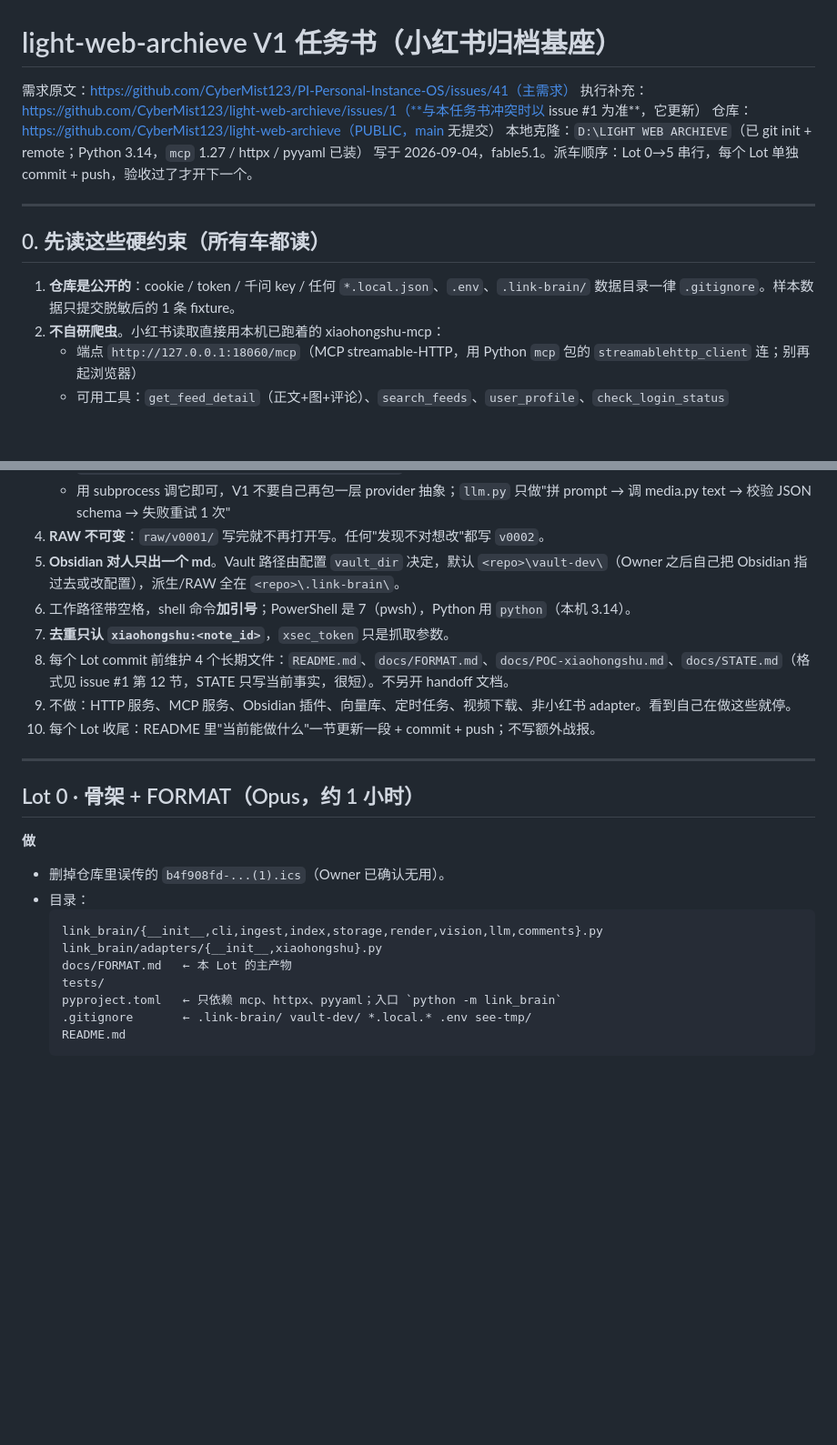
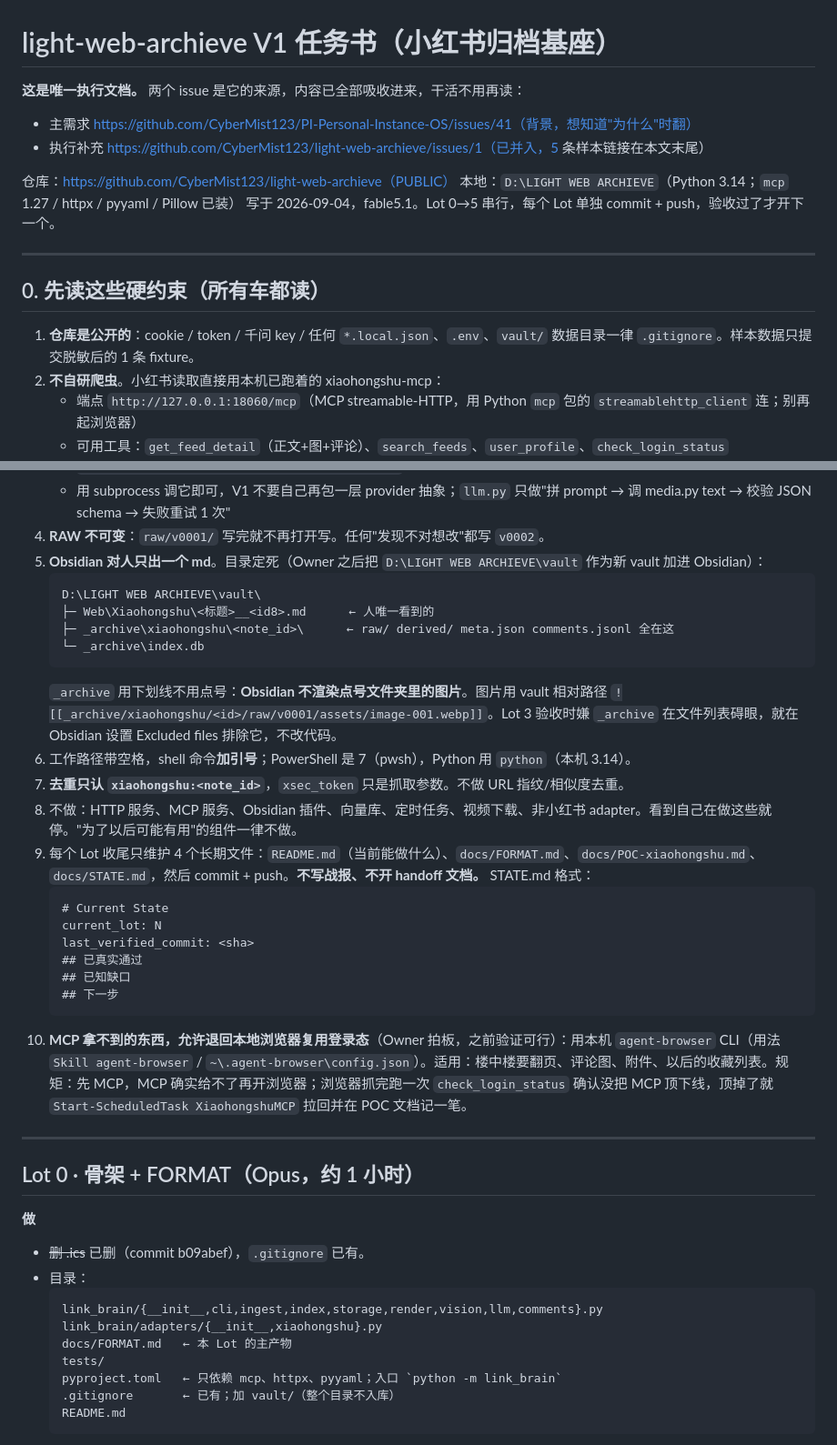
Before and after one commit to CyberMist123/light-web-archieve, a Markdown page: docs/TASKBOOK.md, 2 parts joined by grey strips. Shown at 91% size. Drawn GitHub-style; blank space fills up the shorter version.

Commit message:
docs: taskbook consolidation (vault layout, browser fallback, samples)
Co-Authored-By: Claude Fable 5.1 <noreply@anthropic.com>

````diff
--- a/docs/TASKBOOK.md
+++ b/docs/TASKBOOK.md
@@ -1,16 +1,18 @@
 # light-web-archieve V1 任务书（小红书归档基座）
 
-需求原文：https://github.com/CyberMist123/PI-Personal-Instance-OS/issues/41（主需求）
-执行补充：https://github.com/CyberMist123/light-web-archieve/issues/1（**与本任务书冲突时以 issue #1 为准**，它更新）
-仓库：https://github.com/CyberMist123/light-web-archieve（PUBLIC，main 无提交）
-本地克隆：`D:\LIGHT WEB ARCHIEVE`（已 git init + remote；Python 3.14，`mcp` 1.27 / httpx / pyyaml 已装）
-写于 2026-09-04，fable5.1。派车顺序：Lot 0→5 串行，每个 Lot 单独 commit + push，验收过了才开下一个。
+**这是唯一执行文档。** 两个 issue 是它的来源，内容已全部吸收进来，干活不用再读：
+- 主需求 https://github.com/CyberMist123/PI-Personal-Instance-OS/issues/41（背景，想知道"为什么"时翻）
+- 执行补充 https://github.com/CyberMist123/light-web-archieve/issues/1（已并入，5 条样本链接在本文末尾）
+
+仓库：https://github.com/CyberMist123/light-web-archieve（PUBLIC）
+本地：`D:\LIGHT WEB ARCHIEVE`（Python 3.14；`mcp` 1.27 / httpx / pyyaml / Pillow 已装）
+写于 2026-09-04，fable5.1。Lot 0→5 串行，每个 Lot 单独 commit + push，验收过了才开下一个。
 
 ---
 
 ## 0. 先读这些硬约束（所有车都读）
 
-1. **仓库是公开的**：cookie / token / 千问 key / 任何 `*.local.json`、`.env`、`.link-brain/` 数据目录一律 `.gitignore`。样本数据只提交脱敏后的 1 条 fixture。
+1. **仓库是公开的**：cookie / token / 千问 key / 任何 `*.local.json`、`.env`、`vault/` 数据目录一律 `.gitignore`。样本数据只提交脱敏后的 1 条 fixture。
 2. **不自研爬虫**。小红书读取直接用本机已跑着的 xiaohongshu-mcp：
    - 端点 `http://127.0.0.1:18060/mcp`（MCP streamable-HTTP，用 Python `mcp` 包的 `streamablehttp_client` 连；别再起浏览器）
    - 可用工具：`get_feed_detail`（正文+图+评论）、`search_feeds`、`user_profile`、`check_login_status`
@@ -22,19 +24,34 @@
    - `python media.py text --file <文件> -q "<指令>"` → qwen3.7-flash（就是 issue 第 16 节要的默认小模型）
    - 用 subprocess 调它即可，V1 不要自己再包一层 provider 抽象；`llm.py` 只做"拼 prompt → 调 media.py text → 校验 JSON schema → 失败重试 1 次"
 4. **RAW 不可变**：`raw/v0001/` 写完就不再打开写。任何"发现不对想改"都写 `v0002`。
-5. **Obsidian 对人只出一个 md**。Vault 路径由配置 `vault_dir` 决定，默认 `<repo>\vault-dev\`（Owner 之后自己把 Obsidian 指过去或改配置），派生/RAW 全在 `<repo>\.link-brain\`。
+5. **Obsidian 对人只出一个 md**。目录定死（Owner 之后把 `D:\LIGHT WEB ARCHIEVE\vault` 作为新 vault 加进 Obsidian）：
+   ```
+   D:\LIGHT WEB ARCHIEVE\vault\
+   ├─ Web\Xiaohongshu\<标题>__<id8>.md      ← 人唯一看到的
+   ├─ _archive\xiaohongshu\<note_id>\      ← raw/ derived/ meta.json comments.jsonl 全在这
+   └─ _archive\index.db
+   ```
+   `_archive` 用下划线不用点号：**Obsidian 不渲染点号文件夹里的图片**。图片用 vault 相对路径 `![[_archive/xiaohongshu/<id>/raw/v0001/assets/image-001.webp]]`。Lot 3 验收时嫌 `_archive` 在文件列表碍眼，就在 Obsidian 设置 Excluded files 排除它，不改代码。
 6. 工作路径带空格，shell 命令**加引号**；PowerShell 是 7（pwsh），Python 用 `python`（本机 3.14）。
-9. **去重只认 `xiaohongshu:<note_id>`**，`xsec_token` 只是抓取参数。
-10. 每个 Lot commit 前维护 4 个长期文件：`README.md`、`docs/FORMAT.md`、`docs/POC-xiaohongshu.md`、`docs/STATE.md`（格式见 issue #1 第 12 节，STATE 只写当前事实，很短）。不另开 handoff 文档。
-7. 不做：HTTP 服务、MCP 服务、Obsidian 插件、向量库、定时任务、视频下载、非小红书 adapter。看到自己在做这些就停。
-8. 每个 Lot 收尾：README 里"当前能做什么"一节更新一段 + commit + push；不写额外战报。
+7. **去重只认 `xiaohongshu:<note_id>`**，`xsec_token` 只是抓取参数。不做 URL 指纹/相似度去重。
+8. 不做：HTTP 服务、MCP 服务、Obsidian 插件、向量库、定时任务、视频下载、非小红书 adapter。看到自己在做这些就停。"为了以后可能有用"的组件一律不做。
+9. 每个 Lot 收尾只维护 4 个长期文件：`README.md`（当前能做什么）、`docs/FORMAT.md`、`docs/POC-xiaohongshu.md`、`docs/STATE.md`，然后 commit + push。**不写战报、不开 handoff 文档。** STATE.md 格式：
+   ```md
+   # Current State
+   current_lot: N
+   last_verified_commit: <sha>
+   ## 已真实通过
+   ## 已知缺口
+   ## 下一步
+   ```
+10. **MCP 拿不到的东西，允许退回本地浏览器复用登录态**（Owner 拍板，之前验证可行）：用本机 `agent-browser` CLI（用法 `Skill agent-browser` / `~\.agent-browser\config.json`）。适用：楼中楼要翻页、评论图、附件、以后的收藏列表。规矩：先 MCP，MCP 确实给不了再开浏览器；浏览器抓完跑一次 `check_login_status` 确认没把 MCP 顶下线，顶掉了就 `Start-ScheduledTask XiaohongshuMCP` 拉回并在 POC 文档记一笔。
 
 ---
 
 ## Lot 0 · 骨架 + FORMAT（Opus，约 1 小时）
 
 **做**
-- 删掉仓库里误传的 `b4f908fd-...(1).ics`（Owner 已确认无用）。
+- ~~删 .ics~~ 已删（commit b09abef），`.gitignore` 已有。
 - 目录：
   ```
   link_brain/{__init__,cli,ingest,index,storage,render,vision,llm,comments}.py
@@ -42,7 +59,7 @@
   docs/FORMAT.md   ← 本 Lot 的主产物
   tests/
   pyproject.toml   ← 只依赖 mcp、httpx、pyyaml；入口 `python -m link_brain`
-  .gitignore       ← .link-brain/ vault-dev/ *.local.* .env see-tmp/
+  .gitignore       ← 已有；加 vault/（整个目录不入库）
   README.md
   ```
 - `docs/FORMAT.md` 把 issue 第 5/6/7/9/10 节定死成规范：对象目录布局、`meta.json` 字段、`manifest.json` 每个媒体的字段（role/file/original_url/mime/width/height/bytes/sha256/download_status/error）、`source.json` 顶层结构（note / comments[] / comments[].sub_comments[] / comments[].images[]）、RAW 版本规则、可见 md 的固定模板、评论行格式 `「YYYYMMDD 角色」文本` + 紧跟的 `<!-- link-brain: actor=.. target=.. status=.. -->`、隐藏 metadata 的 YAML 键名、SQLite 表结构（objects / sources / relations 三张表，字段列全）。
````
Also changed, not shown: other parts of docs/TASKBOOK.md (+23 -11 lines).
